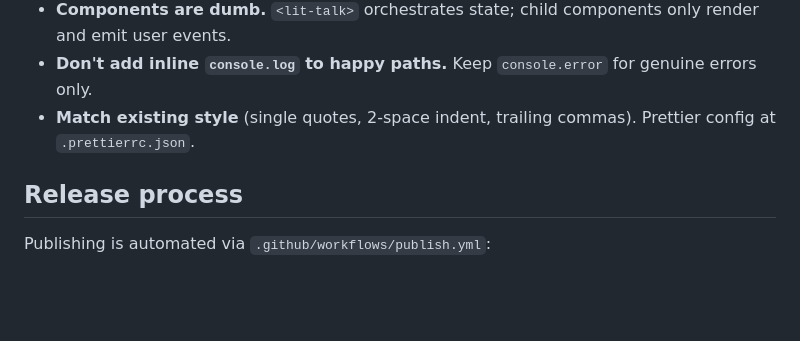
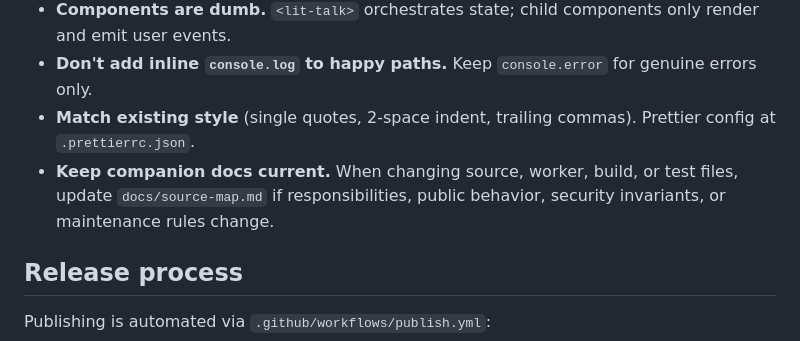
Before and after one commit to matwming/litTalk, a Markdown page: CLAUDE.md, the part around the change. Rendered like a GitHub page; blank space fills up the shorter version.

Commit message:
SPI-3 document source map

```diff
--- a/CLAUDE.md
+++ b/CLAUDE.md
@@ -112,6 +112,9 @@ payload-shape validation), then fetches comments. New comments post via
   for genuine errors only.
 - **Match existing style** (single quotes, 2-space indent, trailing commas).
   Prettier config at `.prettierrc.json`.
+- **Keep companion docs current.** When changing source, worker, build, or test
+  files, update `docs/source-map.md` if responsibilities, public behavior,
+  security invariants, or maintenance rules change.
 
 ## Release process
 
```
Also changed, not shown: docs/source-map.md (added, +50 -0 lines).
